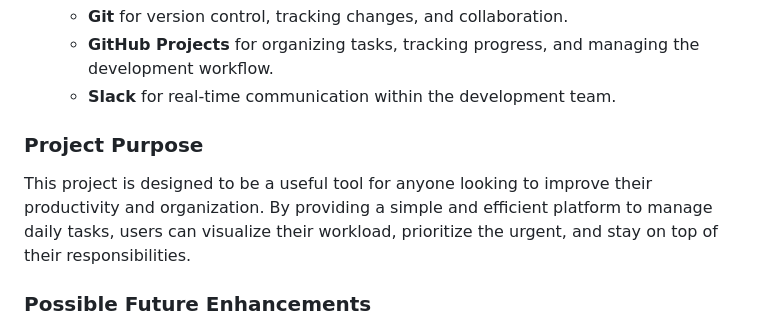
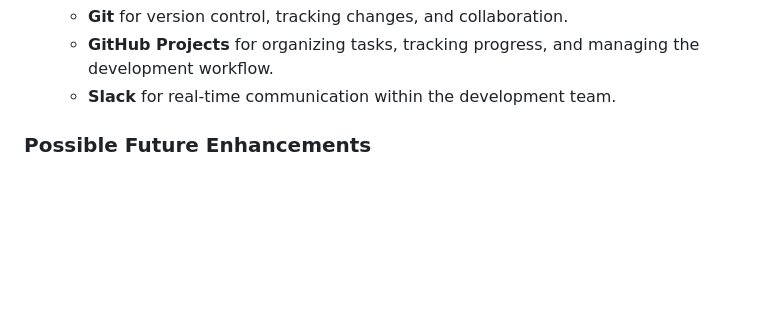
Before and after one commit to beatrizheav/ToDoApp, a Markdown page: README.md, the part around the change. Drawn GitHub-style; blank space fills up the shorter version.

Commit message:
Purpose project deleted

```diff
--- a/README.md
+++ b/README.md
@@ -61,10 +61,6 @@ The application is built on a modern architecture, leveraging **MySQL** for real
   - **Git** for version control, tracking changes, and collaboration.
   - **GitHub Projects** for organizing tasks, tracking progress, and managing the development workflow.
   - **Slack** for real-time communication within the development team.
-
-### Project Purpose
-
-This project is designed to be a useful tool for anyone looking to improve their productivity and organization. By providing a simple and efficient platform to manage daily tasks, users can visualize their workload, prioritize the urgent, and stay on top of their responsibilities.
 
 ### Possible Future Enhancements
 
```
